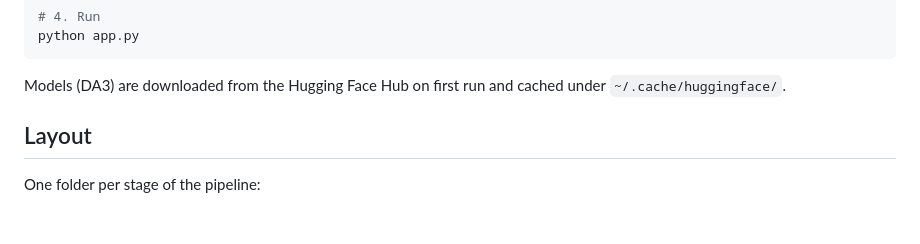
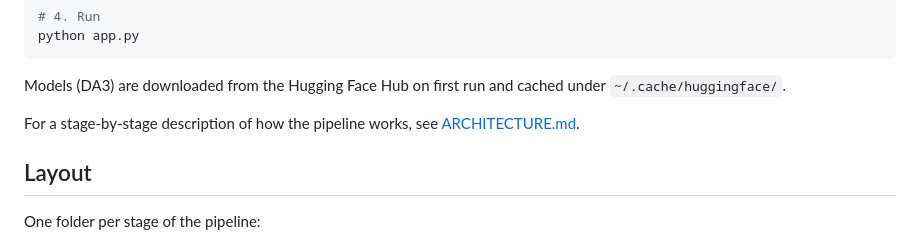
Before and after one commit to YellowO2/streetview-to-3d, a Markdown page: README.md, the part around the change. Rendered like a GitHub page; blank space fills up the shorter version.

````diff
--- a/README.md
+++ b/README.md
@@ -42,6 +42,9 @@ python app.py
 ```
 
 Models (DA3) are downloaded from the Hugging Face Hub on first run and cached under `~/.cache/huggingface/`.
+
+For a stage-by-stage description of how the pipeline works, see
+[ARCHITECTURE.md](ARCHITECTURE.md).
 
 ## Layout
 
````
Also changed, not shown: ARCHITECTURE.md (renamed from street_builder/ARCHITECTURE.md, +21 -7 lines).
